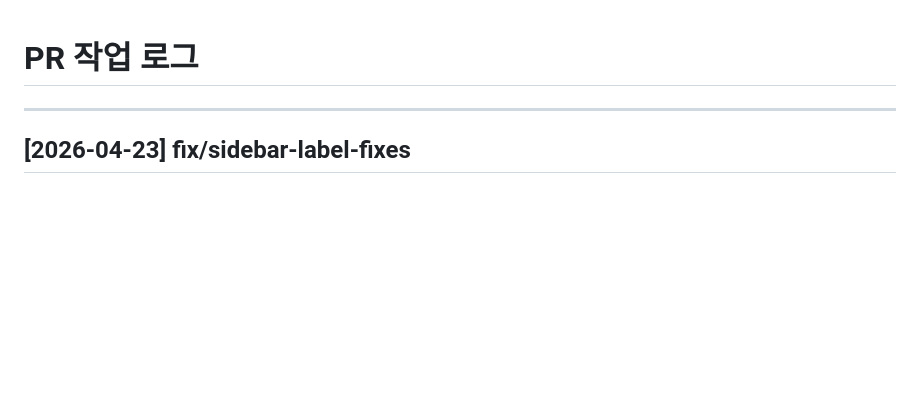
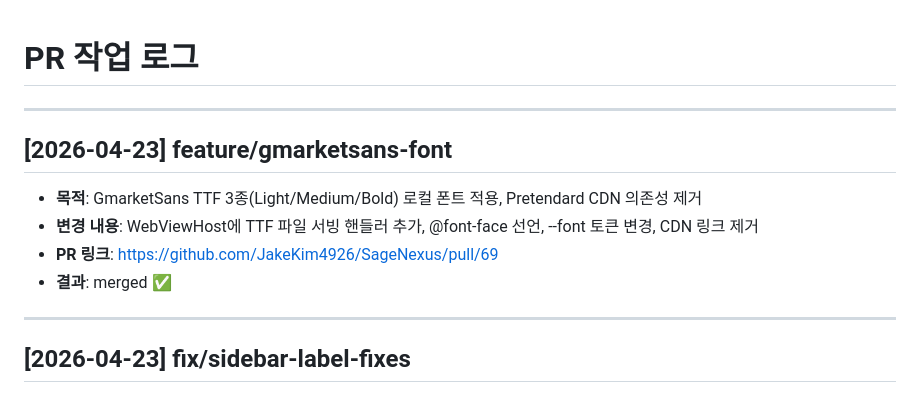
Before and after one commit to JakeKim4926/SageNexus, a Markdown page: docs/decisions/PR_LOG.md, the part around the change. Drawn GitHub-style; blank space fills up the shorter version.

Commit message:
docs: PR #69 머지 이력 기록

```diff
--- a/docs/decisions/PR_LOG.md
+++ b/docs/decisions/PR_LOG.md
@@ -1,4 +1,12 @@
 # PR 작업 로그
+
+---
+
+## [2026-04-23] feature/gmarketsans-font
+- **목적**: GmarketSans TTF 3종(Light/Medium/Bold) 로컬 폰트 적용, Pretendard CDN 의존성 제거
+- **변경 내용**: WebViewHost에 TTF 파일 서빙 핸들러 추가, @font-face 선언, --font 토큰 변경, CDN 링크 제거
+- **PR 링크**: https://github.com/JakeKim4926/SageNexus/pull/69
+- **결과**: merged ✅
 
 ---
 
```
